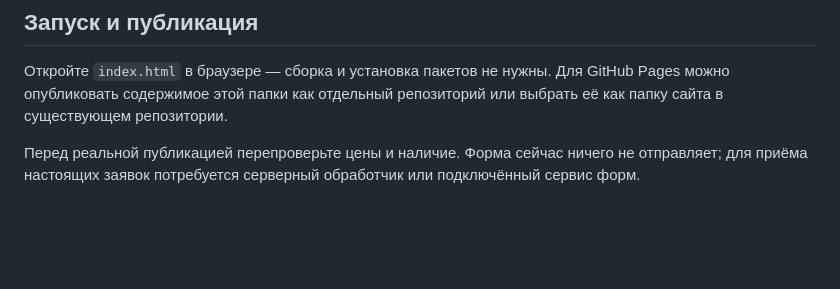
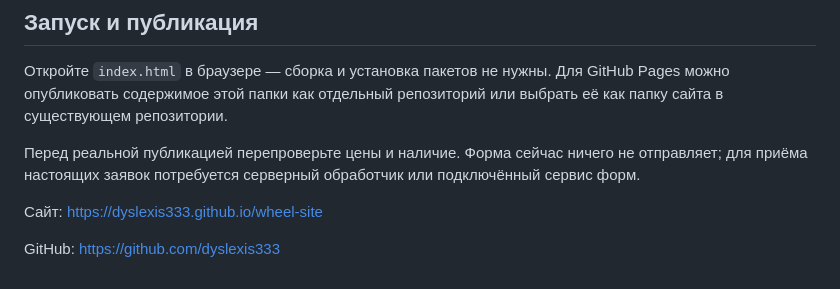
Before and after one commit to dyslexis333/wheel-site, a Markdown page: README.md, the part around the change. Rendered like a GitHub page; blank space fills up the shorter version.

```diff
--- a/README.md
+++ b/README.md
@@ -45,3 +45,7 @@
 Откройте `index.html` в браузере — сборка и установка пакетов не нужны. Для GitHub Pages можно опубликовать содержимое этой папки как отдельный репозиторий или выбрать её как папку сайта в существующем репозитории.
 
 Перед реальной публикацией перепроверьте цены и наличие. Форма сейчас ничего не отправляет; для приёма настоящих заявок потребуется серверный обработчик или подключённый сервис форм.
+
+Сайт: https://dyslexis333.github.io/wheel-site
+
+GitHub: https://github.com/dyslexis333
```
